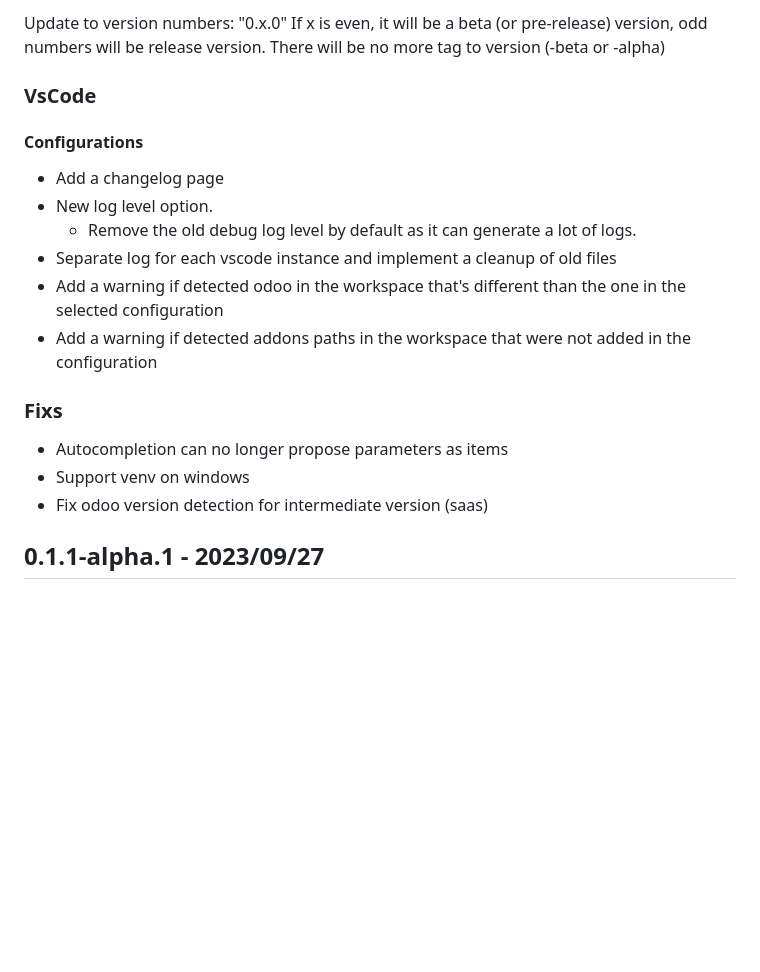
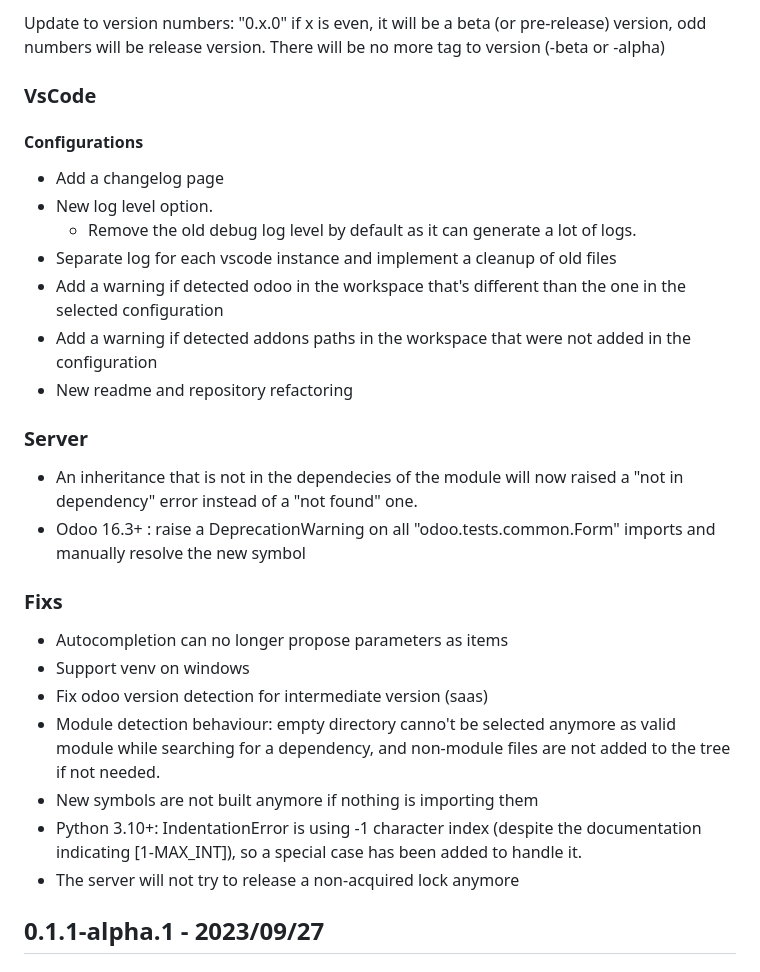
Before and after one commit to odoo/odoo-ls, a Markdown page: CHANGELOG.md, the part around one of its changes. Rendered like a GitHub page; blank space fills up the shorter version.

Commit message:
[VERSION] 0.2.0

```diff
--- a/CHANGELOG.md
+++ b/CHANGELOG.md
@@ -4,6 +4,5 @@
 
-Update to version numbers: "0.x.0"
-If x is even, it will be a beta (or pre-release) version, odd numbers will be release version.
+Update to version numbers: "0.x.0" if x is even, it will be a beta (or pre-release) version, odd numbers will be release version.
 There will be no more tag to version (-beta or -alpha)
 
 ### VsCode
@@ -14,12 +13,22 @@ There will be no more tag to version (-beta or -alpha)
 - Separate log for each vscode instance and implement a cleanup of old files
 - Add a warning if detected odoo in the workspace that's different than the one in the selected configuration
 - Add a warning if detected addons paths in the workspace that were not added in the configuration
+- New readme and repository refactoring
+
+### Server
+
+- An inheritance that is not in the dependecies of the module will now raised a "not in dependency" error instead of a "not found" one.
+- Odoo 16.3+ : raise a DeprecationWarning on all "odoo.tests.common.Form" imports and manually resolve the new symbol
 
 ### Fixs
 
 - Autocompletion can no longer propose parameters as items
 - Support venv on windows
 - Fix odoo version detection for intermediate version (saas)
+- Module detection behaviour: empty directory canno't be selected anymore as valid module while searching for a dependency, and non-module files are not added to the tree if not needed.
+- New symbols are not built anymore if nothing is importing them
+- Python 3.10+: IndentationError is using -1 character index (despite the documentation indicating [1-MAX_INT]), so a special case has been added to handle it.
+- The server will not try to release a non-acquired lock anymore
 
 ## 0.1.1-alpha.1 - 2023/09/27
 
```
Also changed, not shown: other parts of CHANGELOG.md (+1 -1 lines).
